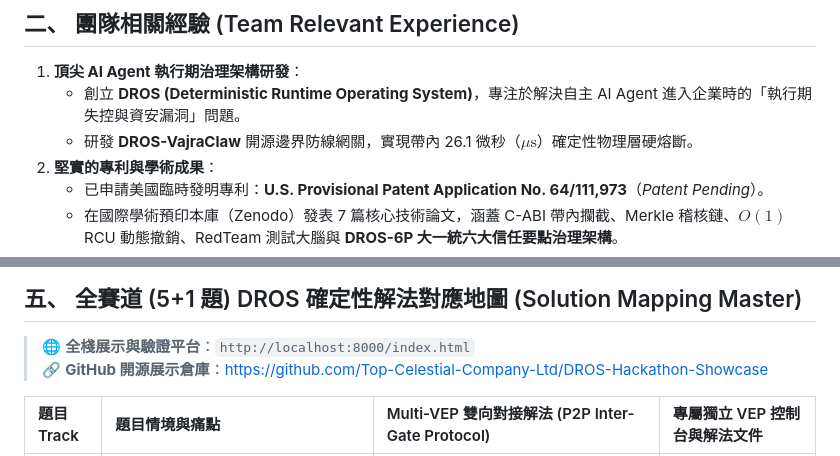
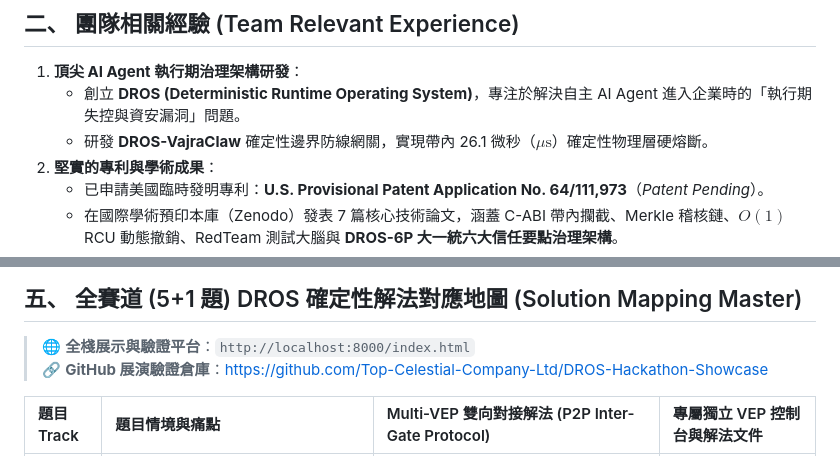
Before and after one commit to Top-Celestial-Company-Ltd/DROS-Hackathon-Showcase, a Markdown page: 黑客松-DROS-Team.md, 2 parts joined by grey strips. Rendered like a GitHub page.

Commit message:
fix(legal): completely eliminate misleading 'open source' terms across all documentation to ensure 100% proprietary IP and Free License accuracy

```diff
--- a/黑客松-DROS-Team.md
+++ b/黑客松-DROS-Team.md
@@ -16,7 +16,7 @@
 
 1. **頂尖 AI Agent 執行期治理架構研發**：
    - 創立 **DROS (Deterministic Runtime Operating System)**，專注於解決自主 AI Agent 進入企業時的「執行期失控與資安漏洞」問題。
-   - 研發 **DROS-VajraClaw** 開源邊界防線網關，實現帶內 26.1 微秒（$\mu\text{s}$）確定性物理層硬熔斷。
+   - 研發 **DROS-VajraClaw** 確定性邊界防線網關，實現帶內 26.1 微秒（$\mu\text{s}$）確定性物理層硬熔斷。
 2. **堅實的專利與學術成果**：
    - 已申請美國臨時發明專利：**U.S. Provisional Patent Application No. 64/111,973**（*Patent Pending*）。
    - 在國際學術預印本庫（Zenodo）發表 7 篇核心技術論文，涵蓋 C-ABI 帶內攔截、Merkle 稽核鏈、$O(1)$ RCU 動態撤銷、RedTeam 測試大腦與 **DROS-6P 大一統六大信任要點治理架構**。
@@ -128,7 +128,7 @@ DROS 不是既有資安工具的替代品，而是 **AI Agent 執行期治理 (A
 ## 五、 全賽道 (5+1 題) DROS 確定性解法對應地圖 (Solution Mapping Master)
 
 > 🌐 **全棧展示與驗證平台**：`http://localhost:8000/index.html`
-> 🔗 **GitHub 開源展示倉庫**：[https://github.com/Top-Celestial-Company-Ltd/DROS-Hackathon-Showcase](https://github.com/Top-Celestial-Company-Ltd/DROS-Hackathon-Showcase)
+> 🔗 **GitHub 展演驗證倉庫**：[https://github.com/Top-Celestial-Company-Ltd/DROS-Hackathon-Showcase](https://github.com/Top-Celestial-Company-Ltd/DROS-Hackathon-Showcase)
 
 | 題目 Track | 題目情境與痛點 | Multi-VEP 雙向對接解法 (P2P Inter-Gate Protocol) | 專屬獨立 VEP 控制台與解法文件 |
 | :--- | :--- | :--- | :--- |
```
Also changed, not shown: README_zh.md (+1 -1 lines).
